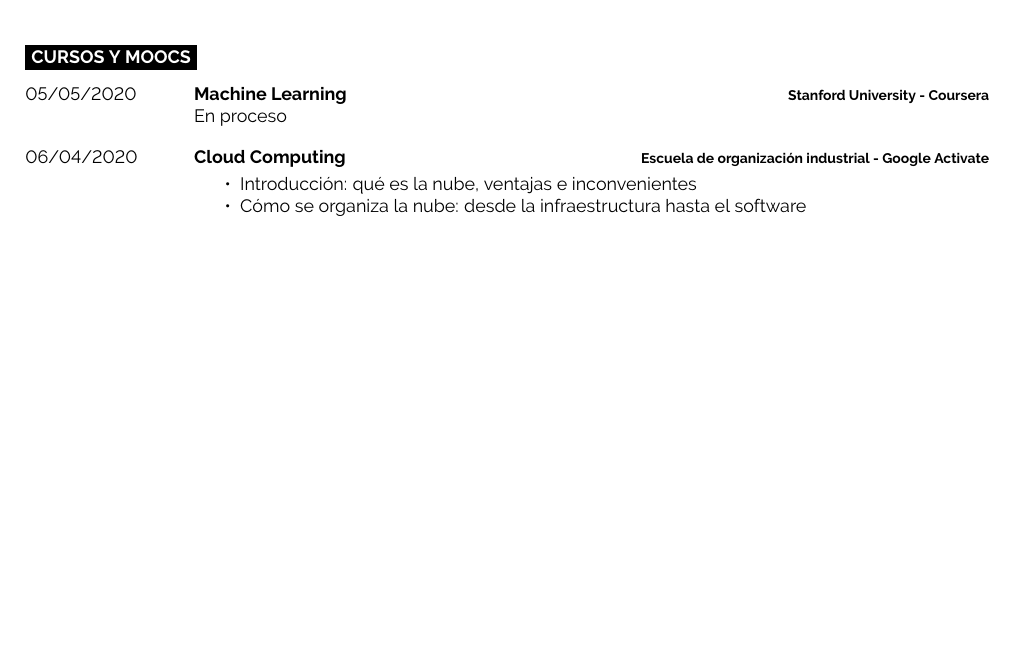
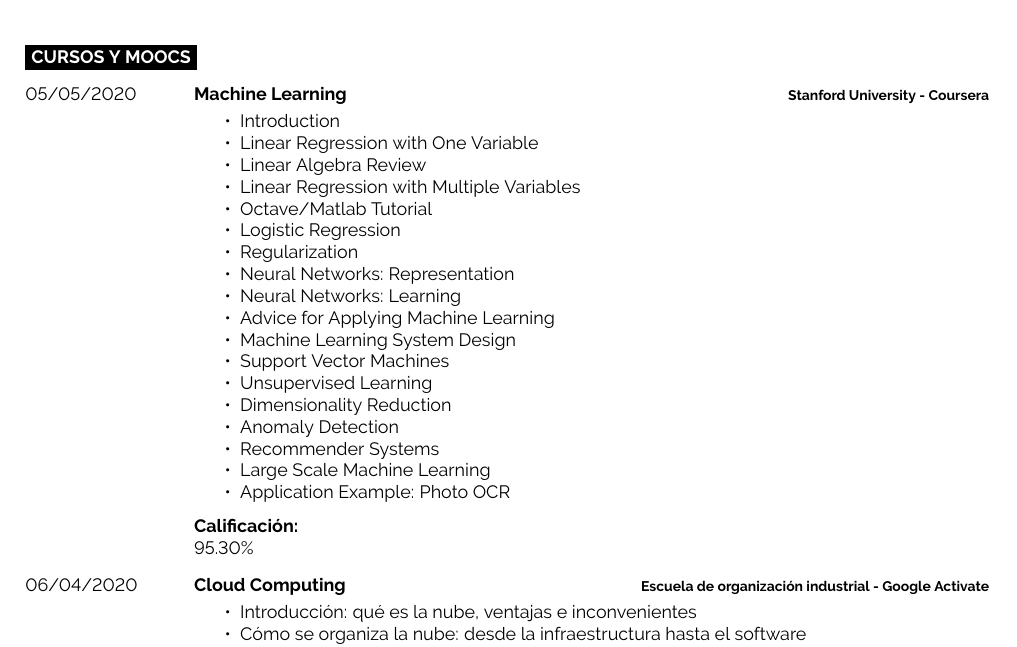
Before and after one commit to KelvinHelmut/CV, a LaTeX document (main.tex, which reads sections/education.tex): part of page 3 of 3, cut so that both start at the same text, the shorter picture padded with empty space. Compiled offline with pdfLaTeX.

Commit message:
Agregando contenido de curso de machine learning

```diff
--- a/sections/education.tex
+++ b/sections/education.tex
@@ -19,7 +19,33 @@
 		{05/05/2020}
 		{Machine Learning}
 		{Stanford University - Coursera}
-		{En proceso}
+		{
+		    \vspace{-5mm}
+    	    \begin{itemize}
+    	        \setlength\itemsep{0pt}
+    	        \setlength\parskip{0pt}
+    	        \item Introduction
+    	        \item Linear Regression with One Variable
+    	        \item Linear Algebra Review
+    	        \item Linear Regression with Multiple Variables
+    	        \item Octave/Matlab Tutorial
+    	        \item Logistic Regression
+    	        \item Regularization
+    	        \item Neural Networks: Representation
+    	        \item Neural Networks: Learning
+    	        \item Advice for Applying Machine Learning
+    	        \item Machine Learning System Design
+    	        \item Support Vector Machines
+    	        \item Unsupervised Learning
+    	        \item Dimensionality Reduction
+    	        \item Anomaly Detection
+    	        \item Recommender Systems
+    	        \item Large Scale Machine Learning
+    	        \item Application Example: Photo OCR
+    	    \end{itemize}
+    	    \textbf{Calificación:} \\
+    	    95.30\%
+		}
 	\entry
 		{06/04/2020}
 		{Cloud Computing}
```
